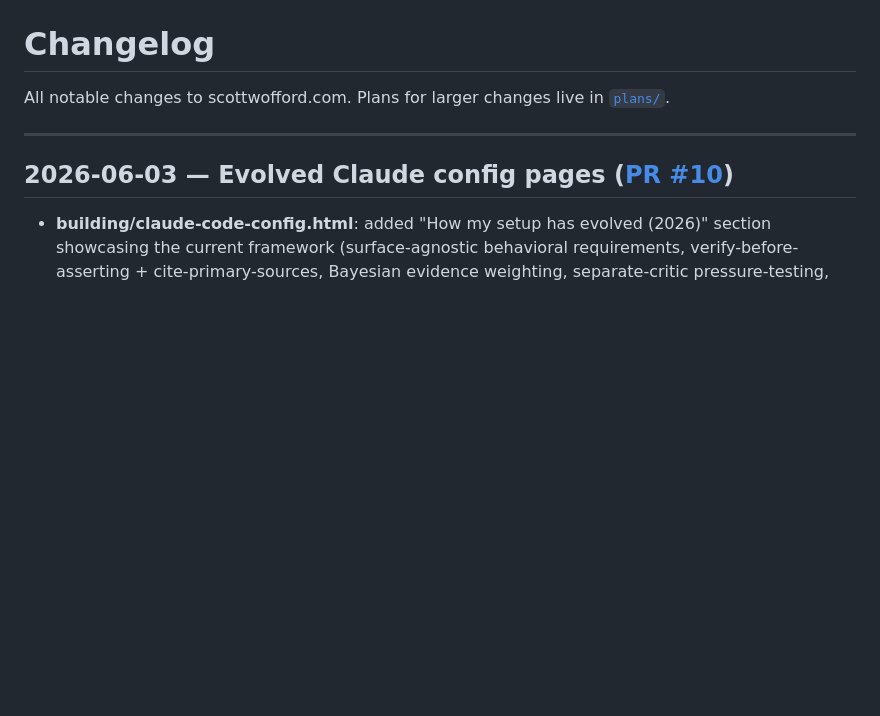
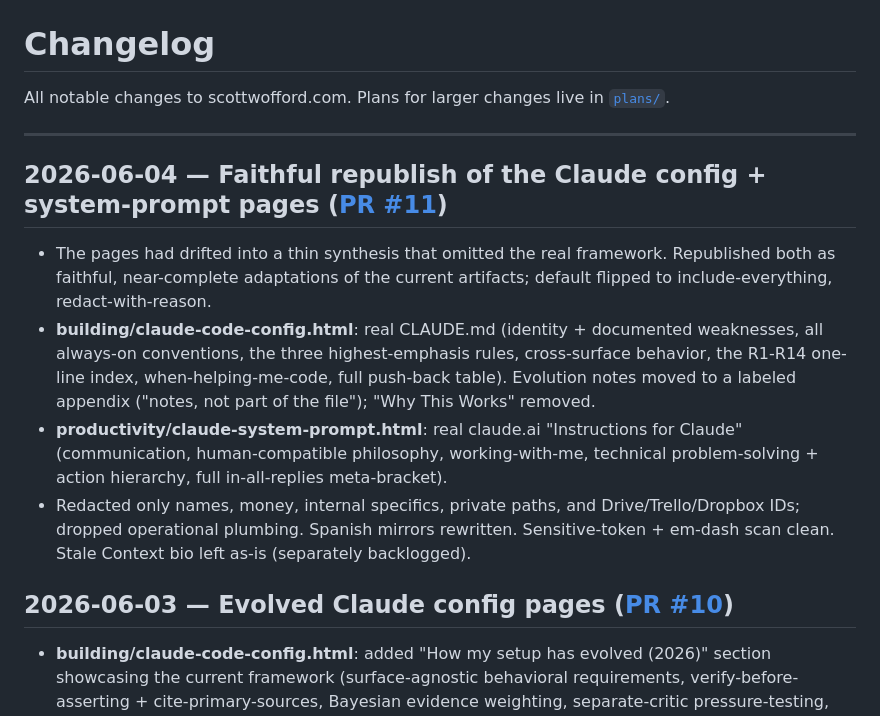
Before and after one commit to scottwofford/personal-site, a Markdown page: dev/CHANGELOG.md, the part around the change. GitHub-like rendering; blank space fills up the shorter version.

Commit message:
docs: changelog entry for faithful republish (PR #11)
Co-Authored-By: Claude Opus 4.8 (1M context) <noreply@anthropic.com>

```diff
--- a/dev/CHANGELOG.md
+++ b/dev/CHANGELOG.md
@@ -3,6 +3,13 @@
 All notable changes to scottwofford.com. Plans for larger changes live in [`plans/`](plans/).
 
 ---
+
+## 2026-06-04 — Faithful republish of the Claude config + system-prompt pages ([PR #11](https://github.com/scottwofford/personal-site/pull/11))
+
+- The pages had drifted into a thin synthesis that omitted the real framework. Republished both as faithful, near-complete adaptations of the current artifacts; default flipped to include-everything, redact-with-reason.
+- **building/claude-code-config.html**: real CLAUDE.md (identity + documented weaknesses, all always-on conventions, the three highest-emphasis rules, cross-surface behavior, the R1-R14 one-line index, when-helping-me-code, full push-back table). Evolution notes moved to a labeled appendix ("notes, not part of the file"); "Why This Works" removed.
+- **productivity/claude-system-prompt.html**: real claude.ai "Instructions for Claude" (communication, human-compatible philosophy, working-with-me, technical problem-solving + action hierarchy, full in-all-replies meta-bracket).
+- Redacted only names, money, internal specifics, private paths, and Drive/Trello/Dropbox IDs; dropped operational plumbing. Spanish mirrors rewritten. Sensitive-token + em-dash scan clean. Stale Context bio left as-is (separately backlogged).
 
 ## 2026-06-03 — Evolved Claude config pages ([PR #10](https://github.com/scottwofford/personal-site/pull/10))
 
```
